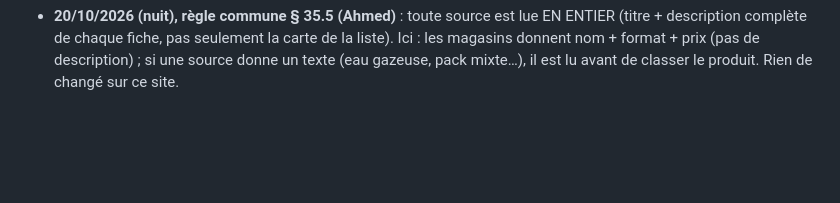
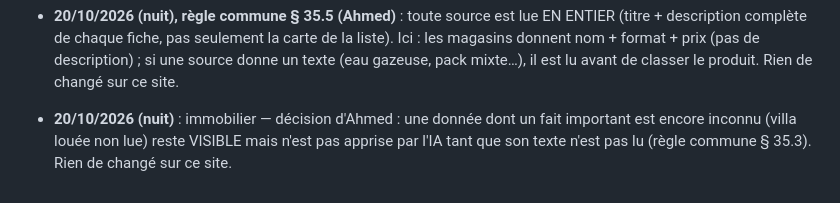
Before and after one commit to Ah6259/prix-eaux-tunisie, a Markdown page: CLAUDE.md, the part around the change. Drawn GitHub-style; blank space fills up the shorter version.

Commit message:
Update workflow : donnée incomplète affichée mais pas apprise (décision d'Ahmed, § 35.3)
Co-Authored-By: Claude Opus 5.5 <noreply@anthropic.com>
Claude-Session: https://claude.ai/code/session_01Pn9pXSsBJpJBqDP2AaPXNZ

```diff
--- a/CLAUDE.md
+++ b/CLAUDE.md
@@ -482,3 +482,5 @@ vérification Google Search Console). Dans le dossier parent `_claude code proje
 - **20/10/2026 (nuit), règle commune § 35.5 (Ahmed)** : toute source est lue EN ENTIER (titre + description complète de chaque fiche, pas
   seulement la carte de la liste). Ici : les magasins donnent nom + format + prix (pas de description) ; si une source donne un texte
   (eau gazeuse, pack mixte…), il est lu avant de classer le produit. Rien de changé sur ce site.
+- **20/10/2026 (nuit)** : immobilier — décision d'Ahmed : une donnée dont un fait important est encore inconnu (villa louée non lue) reste
+  VISIBLE mais n'est pas apprise par l'IA tant que son texte n'est pas lu (règle commune § 35.3). Rien de changé sur ce site.
```
Also changed, not shown: les etapes de creation de ce site eaux tunisie.md (+1 -0 lines).
